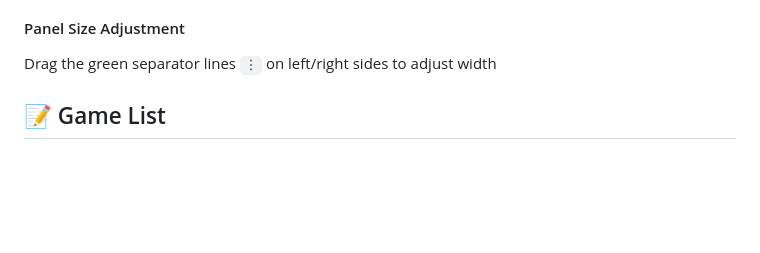
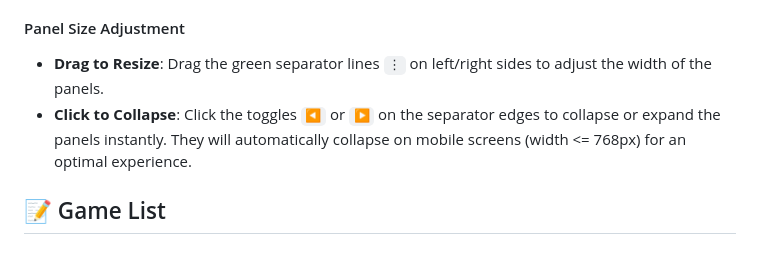
Before and after one commit to anomixer/a2gsemu-ia, a Markdown page: README_en.md, the part around the change. Rendered like a GitHub page; blank space fills up the shorter version.

Commit message:
docs: update README with collapsible drawer details on OneHtmlFile branch

```diff
--- a/README_en.md
+++ b/README_en.md
@@ -135,7 +135,8 @@ Click "🔊 Enable Audio" to open Archive.org full control panel in new tab
    - Input Settings (key settings)
 
 #### Panel Size Adjustment
-Drag the green separator lines `⋮` on left/right sides to adjust width
+- **Drag to Resize**: Drag the green separator lines `⋮` on left/right sides to adjust the width of the panels.
+- **Click to Collapse**: Click the toggles `◀` or `▶` on the separator edges to collapse or expand the panels instantly. They will automatically collapse on mobile screens (width <= 768px) for an optimal experience.
 
 ## 📝 Game List
 
```
Also changed, not shown: README.md (+2 -1 lines).
